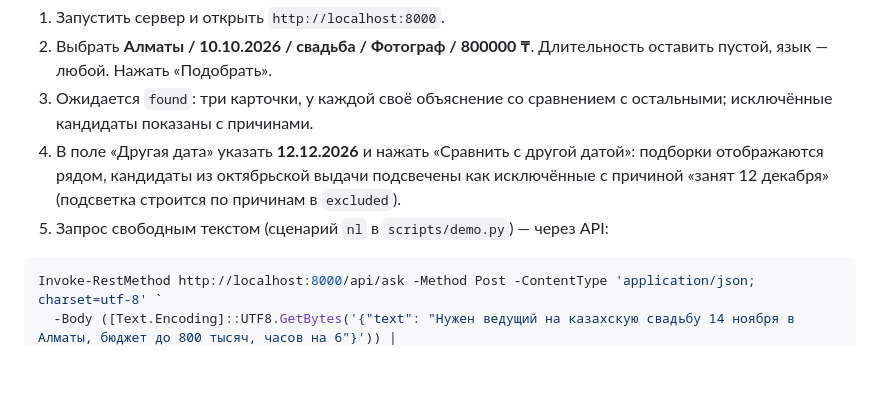
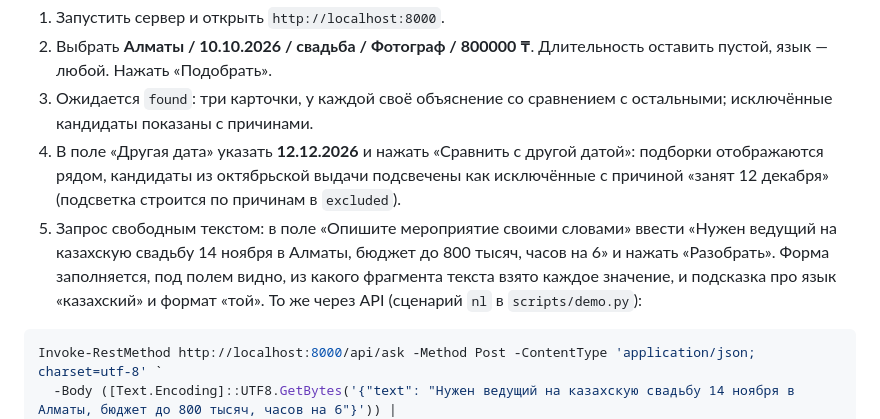
Before and after one commit to BAITC-Hacks/hack-774a9321-beyonder, a Markdown page: README.md, the part around the change. Drawn GitHub-style; blank space fills up the shorter version.

Commit message:
README: шаг проверки запроса свободным текстом через интерфейс

````diff
--- a/README.md
+++ b/README.md
@@ -217,7 +217,11 @@ JSON с массивом объяснений и не влияет на отбо
 4. В поле «Другая дата» указать **12.12.2026** и нажать «Сравнить с другой датой»:
    подборки отображаются рядом, кандидаты из октябрьской выдачи подсвечены как исключённые
    с причиной «занят 12 декабря» (подсветка строится по причинам в `excluded`).
-5. Запрос свободным текстом (сценарий `nl` в `scripts/demo.py`) — через API:
+5. Запрос свободным текстом: в поле «Опишите мероприятие своими словами» ввести
+   «Нужен ведущий на казахскую свадьбу 14 ноября в Алматы, бюджет до 800 тысяч, часов на 6»
+   и нажать «Разобрать». Форма заполняется, под полем видно, из какого фрагмента текста взято
+   каждое значение, и подсказка про язык «казахский» и формат «той». То же через API
+   (сценарий `nl` в `scripts/demo.py`):
 
 ```powershell
 Invoke-RestMethod http://localhost:8000/api/ask -Method Post -ContentType 'application/json; charset=utf-8' `
````
